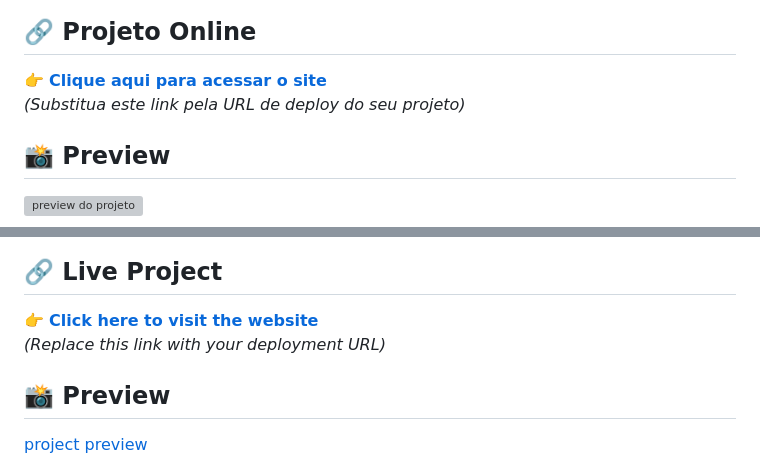
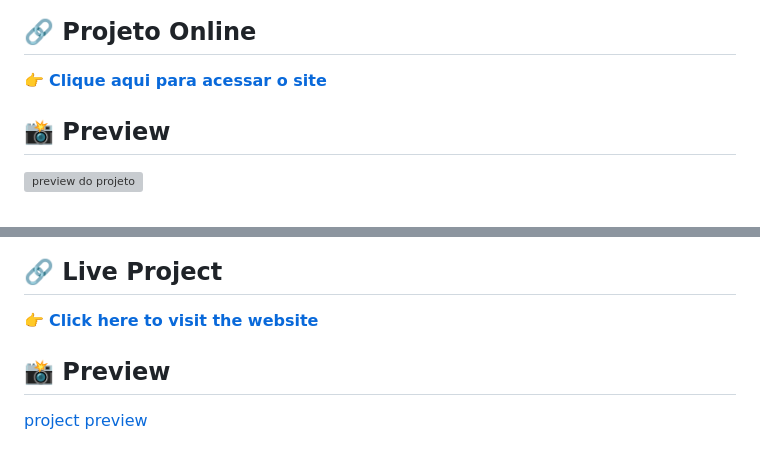
Before and after one commit to Dvntzz/site-filmes, a Markdown page: readme.md, 2 parts joined by grey strips. GitHub-like rendering; grey boxes are pictures that could not be loaded.

```diff
--- a/readme.md
+++ b/readme.md
@@ -8,7 +8,6 @@
 ## 🔗 Projeto Online
 
 👉 [**Clique aqui para acessar o site**](https://cine-dantas.vercel.app)
-_(Substitua este link pela URL de deploy do seu projeto)_
 
 ## 📸 Preview
 
@@ -74,7 +73,6 @@ Desenvolvido por **Felipe Dantas do Nascimento**
 ## 🔗 Live Project
 
 👉 [**Click here to visit the website**](https://cine-dantas.vercel.app)
-_(Replace this link with your deployment URL)_
 
 
 ## 📸 Preview
```
